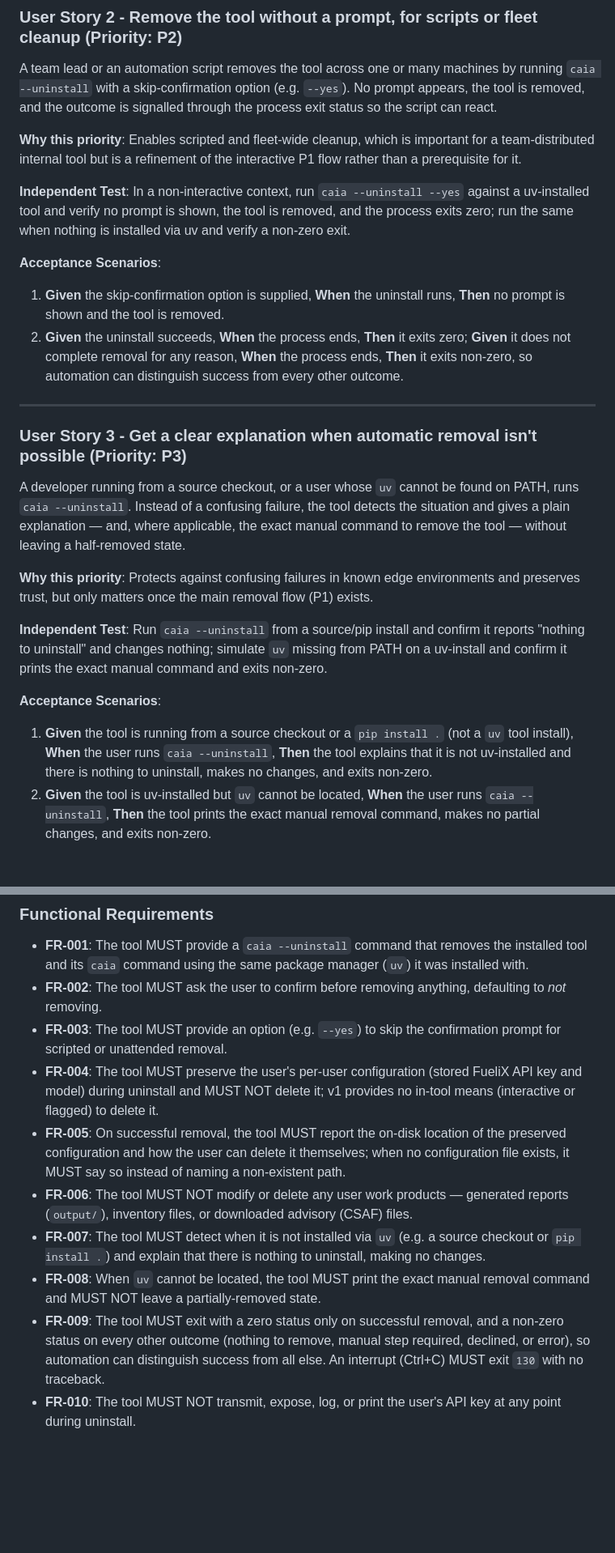
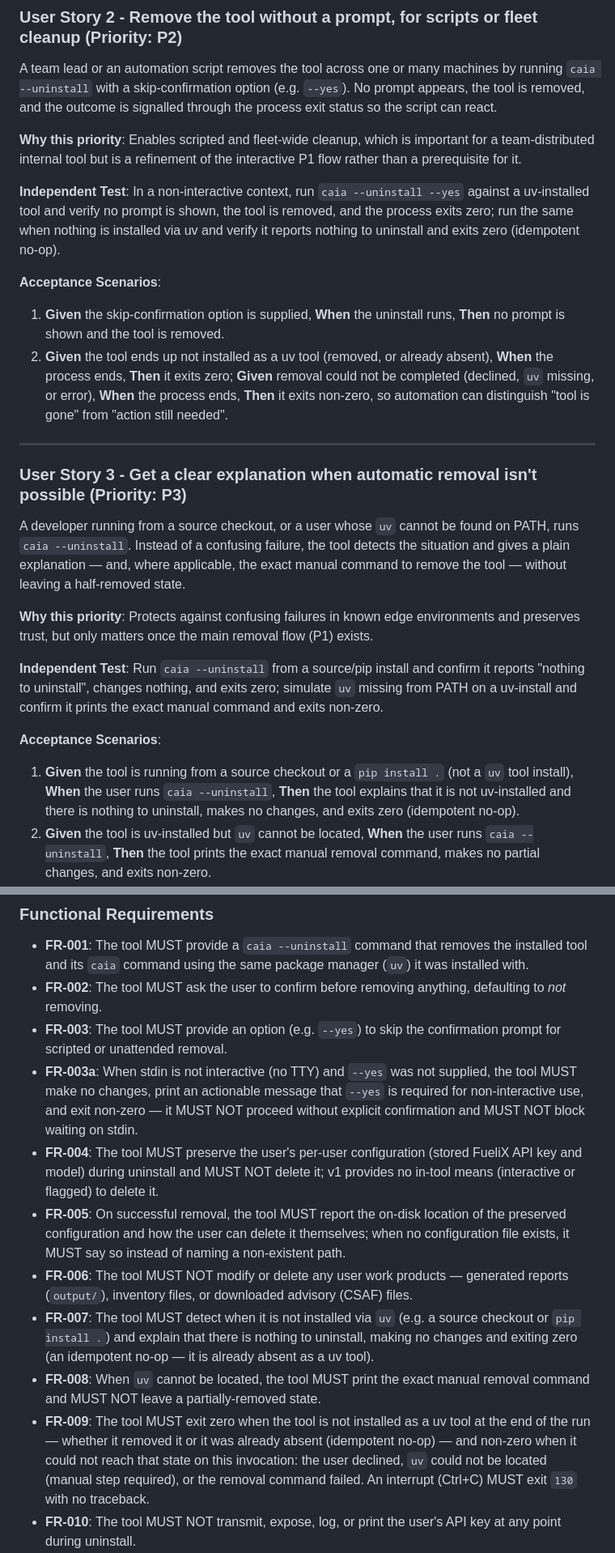
Before and after one commit to xavient/cisco-advisory-impact-analyzer, a Markdown page: specs/005-self-uninstall/spec.md, 2 parts joined by grey strips. Shown at 81% size. Rendered like a GitHub page; blank space fills up the shorter version.

```diff
--- a/specs/005-self-uninstall/spec.md
+++ b/specs/005-self-uninstall/spec.md
@@ -33,12 +40,12 @@ A team lead or an automation script removes the tool across one or many machines
 
 **Why this priority**: Enables scripted and fleet-wide cleanup, which is important for a team-distributed internal tool but is a refinement of the interactive P1 flow rather than a prerequisite for it.
 
-**Independent Test**: In a non-interactive context, run `caia --uninstall --yes` against a uv-installed tool and verify no prompt is shown, the tool is removed, and the process exits zero; run the same when nothing is installed via uv and verify a non-zero exit.
+**Independent Test**: In a non-interactive context, run `caia --uninstall --yes` against a uv-installed tool and verify no prompt is shown, the tool is removed, and the process exits zero; run the same when nothing is installed via uv and verify it reports nothing to uninstall and exits zero (idempotent no-op).
 
 **Acceptance Scenarios**:
 
 1. **Given** the skip-confirmation option is supplied, **When** the uninstall runs, **Then** no prompt is shown and the tool is removed.
-2. **Given** the uninstall succeeds, **When** the process ends, **Then** it exits zero; **Given** it does not complete removal for any reason, **When** the process ends, **Then** it exits non-zero, so automation can distinguish success from every other outcome.
+2. **Given** the tool ends up not installed as a uv tool (removed, or already absent), **When** the process ends, **Then** it exits zero; **Given** removal could not be completed (declined, `uv` missing, or error), **When** the process ends, **Then** it exits non-zero, so automation can distinguish "tool is gone" from "action still needed".
 
 ---
 
@@ -48,11 +55,11 @@ A developer running from a source checkout, or a user whose `uv` cannot be found
 
 **Why this priority**: Protects against confusing failures in known edge environments and preserves trust, but only matters once the main removal flow (P1) exists.
 
-**Independent Test**: Run `caia --uninstall` from a source/pip install and confirm it reports "nothing to uninstall" and changes nothing; simulate `uv` missing from PATH on a uv-install and confirm it prints the exact manual command and exits non-zero.
+**Independent Test**: Run `caia --uninstall` from a source/pip install and confirm it reports "nothing to uninstall", changes nothing, and exits zero; simulate `uv` missing from PATH on a uv-install and confirm it prints the exact manual command and exits non-zero.
 
 **Acceptance Scenarios**:
 
-1. **Given** the tool is running from a source checkout or a `pip install .` (not a `uv` tool install), **When** the user runs `caia --uninstall`, **Then** the tool explains that it is not uv-installed and there is nothing to uninstall, makes no changes, and exits non-zero.
+1. **Given** the tool is running from a source checkout or a `pip install .` (not a `uv` tool install), **When** the user runs `caia --uninstall`, **Then** the tool explains that it is not uv-installed and there is nothing to uninstall, makes no changes, and exits zero (idempotent no-op).
 2. **Given** the tool is uv-installed but `uv` cannot be located, **When** the user runs `caia --uninstall`, **Then** the tool prints the exact manual removal command, makes no partial changes, and exits non-zero.
 3. **Given** the current platform cannot delete the running command in place (e.g. the command file is locked on Windows), **When** the uninstall runs, **Then** the tool clearly instructs the user how to finish removal from a fresh session rather than reporting a misleading success.
 
@@ -75,12 +83,13 @@ A developer running from a source checkout, or a user whose `uv` cannot be found
 - **FR-001**: The tool MUST provide a `caia --uninstall` command that removes the installed tool and its `caia` command using the same package manager (`uv`) it was installed with.
 - **FR-002**: The tool MUST ask the user to confirm before removing anything, defaulting to *not* removing.
 - **FR-003**: The tool MUST provide an option (e.g. `--yes`) to skip the confirmation prompt for scripted or unattended removal.
+- **FR-003a**: When stdin is not interactive (no TTY) and `--yes` was not supplied, the tool MUST make no changes, print an actionable message that `--yes` is required for non-interactive use, and exit non-zero — it MUST NOT proceed without explicit confirmation and MUST NOT block waiting on stdin.
 - **FR-004**: The tool MUST preserve the user's per-user configuration (stored FueliX API key and model) during uninstall and MUST NOT delete it; v1 provides no in-tool means (interactive or flagged) to delete it.
 - **FR-005**: On successful removal, the tool MUST report the on-disk location of the preserved configuration and how the user can delete it themselves; when no configuration file exists, it MUST say so instead of naming a non-existent path.
 - **FR-006**: The tool MUST NOT modify or delete any user work products — generated reports (`output/`), inventory files, or downloaded advisory (CSAF) files.
-- **FR-007**: The tool MUST detect when it is not installed via `uv` (e.g. a source checkout or `pip install .`) and explain that there is nothing to uninstall, making no changes.
+- **FR-007**: The tool MUST detect when it is not installed via `uv` (e.g. a source checkout or `pip install .`) and explain that there is nothing to uninstall, making no changes and exiting zero (an idempotent no-op — it is already absent as a uv tool).
 - **FR-008**: When `uv` cannot be located, the tool MUST print the exact manual removal command and MUST NOT leave a partially-removed state.
-- **FR-009**: The tool MUST exit with a zero status only on successful removal, and a non-zero status on every other outcome (nothing to remove, manual step required, declined, or error), so automation can distinguish success from all else. An interrupt (Ctrl+C) MUST exit `130` with no traceback.
+- **FR-009**: The tool MUST exit zero when the tool is not installed as a uv tool at the end of the run — whether it removed it or it was already absent (idempotent no-op) — and non-zero when it could not reach that state on this invocation: the user declined, `uv` could not be located (manual step required), or the removal command failed. An interrupt (Ctrl+C) MUST exit `130` with no traceback.
 - **FR-010**: The tool MUST NOT transmit, expose, log, or print the user's API key at any point during uninstall.
 - **FR-011**: The tool SHOULD behave consistently across Windows, macOS, and Linux; where the running command cannot delete itself in place, it MUST instruct the user how to complete removal from a fresh session rather than reporting a misleading success.
 - **FR-012**: The tool SHOULD surface the `--uninstall` command (and its `--yes` option) in its `--help` output and in user-facing documentation, alongside the install and update instructions.
```
Also changed, not shown: other parts of specs/005-self-uninstall/spec.md (+10 -2 lines).
